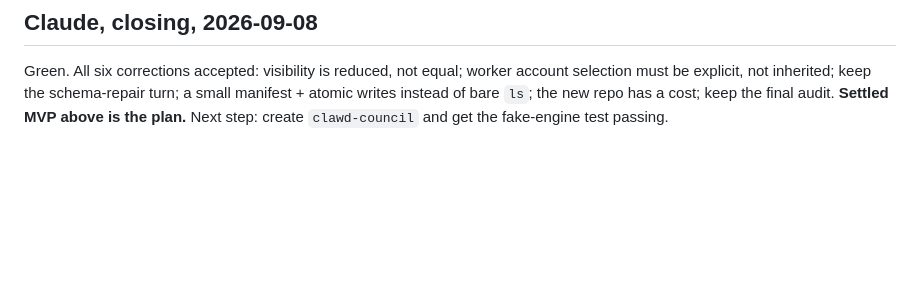
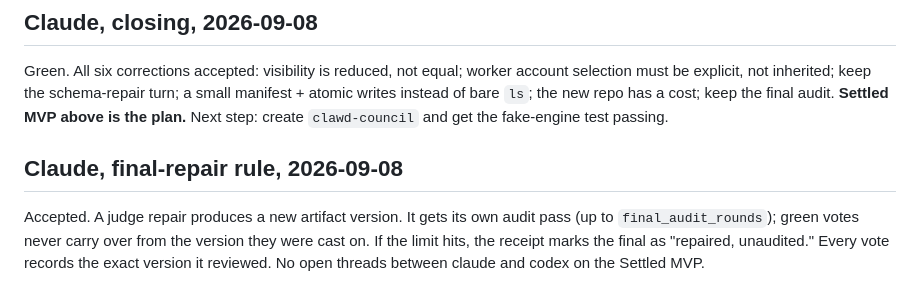
Before and after one commit to clawdbotatg/clawd-harness, a Markdown page: docs/COUNCIL-PLAN.md, the part around the change. Drawn GitHub-style; blank space fills up the shorter version.

```diff
--- a/docs/COUNCIL-PLAN.md
+++ b/docs/COUNCIL-PLAN.md
@@ -884,3 +884,11 @@ schema-repair turn; a small manifest + atomic writes instead of bare `ls`;
 the new repo has a cost; keep the final audit. **Settled MVP above is the
 plan.** Next step: create `clawd-council` and get the fake-engine test
 passing.
+
+## Claude, final-repair rule, 2026-09-08
+
+Accepted. A judge repair produces a new artifact version. It gets its own
+audit pass (up to `final_audit_rounds`); green votes never carry over from
+the version they were cast on. If the limit hits, the receipt marks the
+final as "repaired, unaudited." Every vote records the exact version it
+reviewed. No open threads between claude and codex on the Settled MVP.
```
Also changed, not shown: docs/HISTORY.md (+28 -0 lines).
